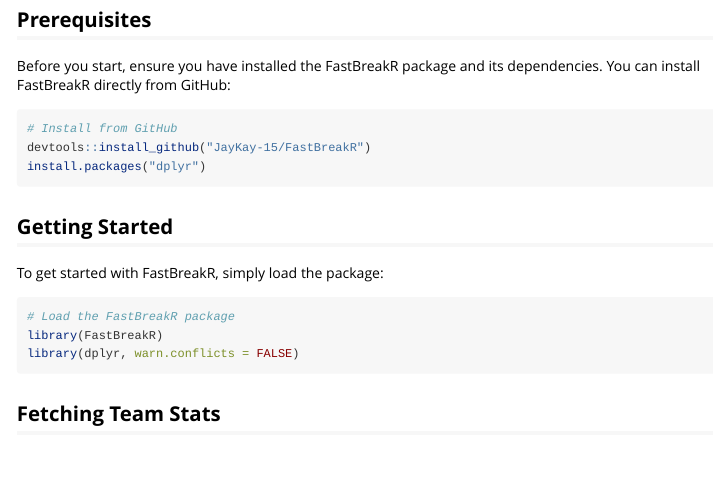
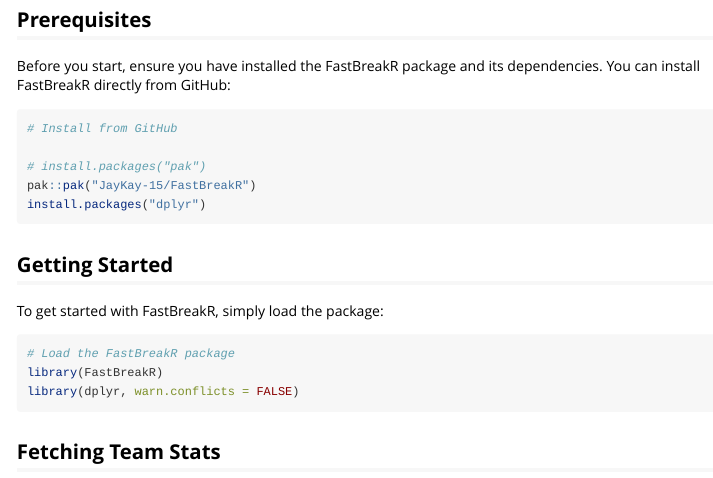
Before and after one commit to JesseKartes/FastBreakR, an R Markdown document (vignettes/introduction.Rmd): the page in a window 1100 px wide, from 540 px down. Rendered offline with R 4.5, knitr and Pandoc, with nearby package versions; some code elsewhere in the file could not run offline.

Commit message:
Update introduction

````diff
--- a/vignettes/introduction.Rmd
+++ b/vignettes/introduction.Rmd
@@ -27,7 +27,9 @@
 
 ```r
 # Install from GitHub
-devtools::install_github("JayKay-15/FastBreakR")
+
+# install.packages("pak")
+pak::pak("JayKay-15/FastBreakR")
 install.packages("dplyr")
 ```
 
````
Also changed, not shown: docs/pkgdown.yml, docs/search.json, 2 other files.
